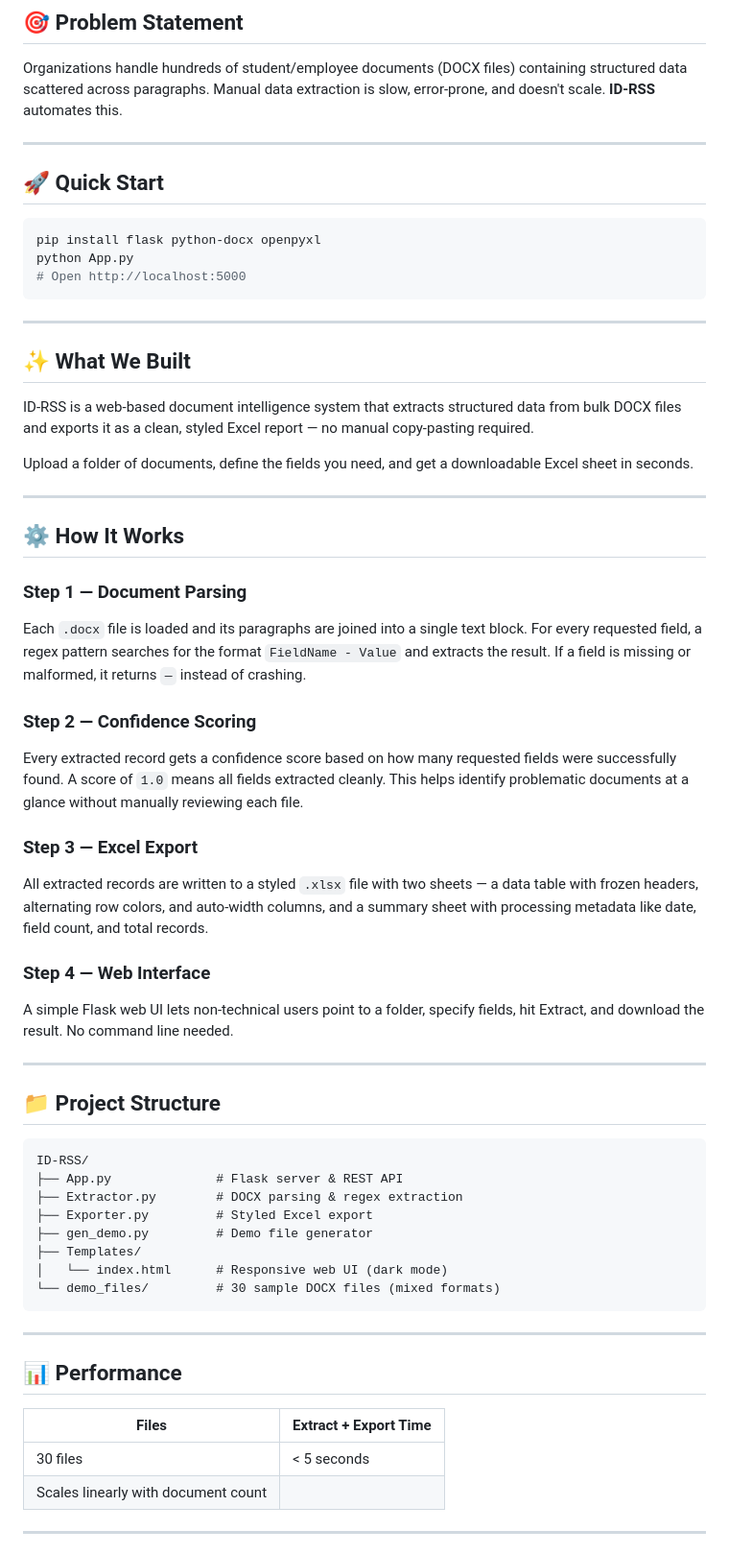
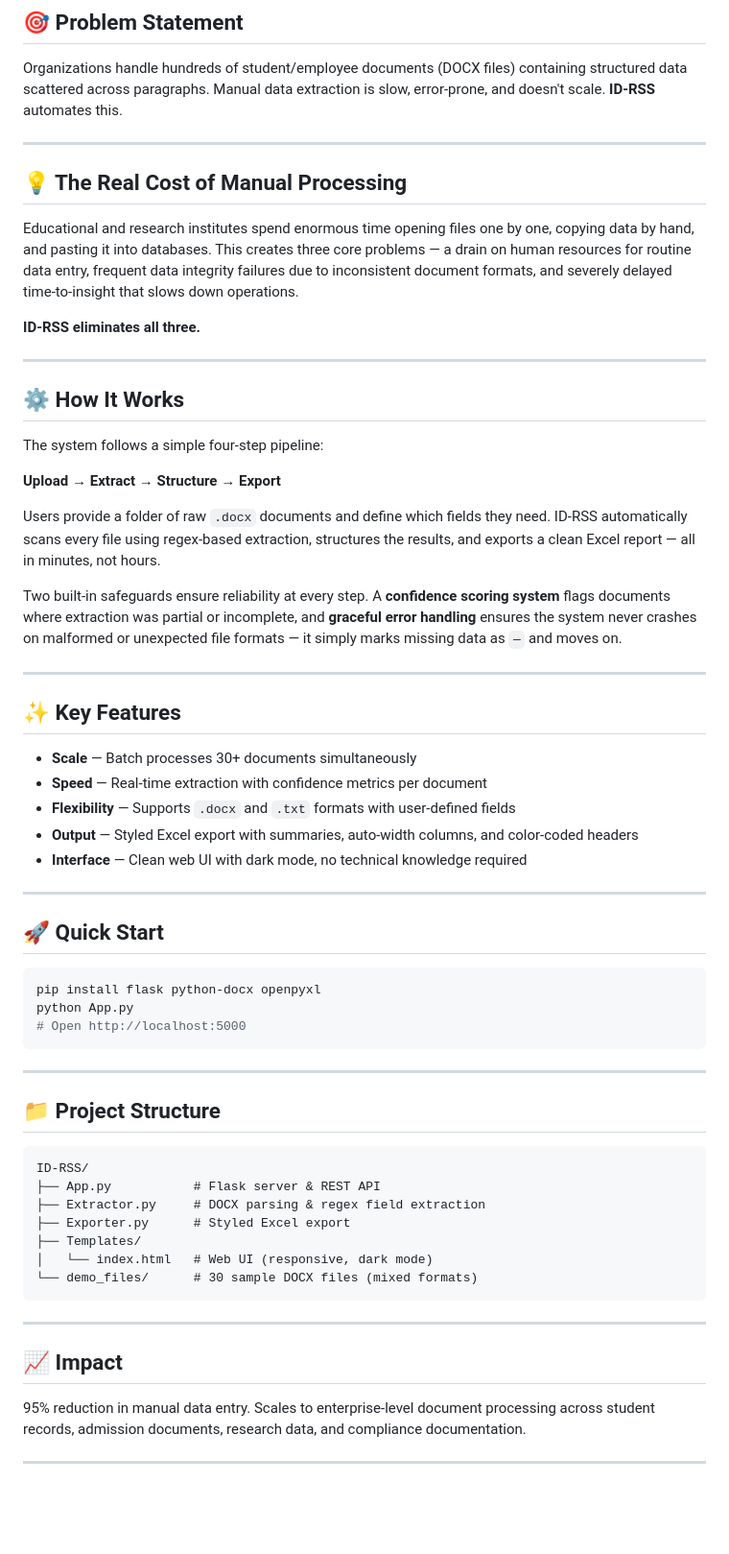
Before and after one commit to HackIndiaXYZ/hackindia-spark-4-ncr-east-region-arise, a Markdown page: README.md, the part around one of its changes. Shown at 96% size. Drawn GitHub-style; blank space fills up the shorter version.

````diff
--- a/README.md
+++ b/README.md
@@ -4,6 +4,36 @@
 
 ## 🎯 Problem Statement
 Organizations handle hundreds of student/employee documents (DOCX files) containing structured data scattered across paragraphs. Manual data extraction is slow, error-prone, and doesn't scale. **ID-RSS** automates this.
+
+---
+
+## 💡 The Real Cost of Manual Processing
+
+Educational and research institutes spend enormous time opening files one by one, copying data by hand, and pasting it into databases. This creates three core problems — a drain on human resources for routine data entry, frequent data integrity failures due to inconsistent document formats, and severely delayed time-to-insight that slows down operations.
+
+**ID-RSS eliminates all three.**
+
+---
+
+## ⚙️ How It Works
+
+The system follows a simple four-step pipeline:
+
+**Upload → Extract → Structure → Export**
+
+Users provide a folder of raw `.docx` documents and define which fields they need. ID-RSS automatically scans every file using regex-based extraction, structures the results, and exports a clean Excel report — all in minutes, not hours.
+
+Two built-in safeguards ensure reliability at every step. A **confidence scoring system** flags documents where extraction was partial or incomplete, and **graceful error handling** ensures the system never crashes on malformed or unexpected file formats — it simply marks missing data as `—` and moves on.
+
+---
+
+## ✨ Key Features
+
+- **Scale** — Batch processes 30+ documents simultaneously
+- **Speed** — Real-time extraction with confidence metrics per document
+- **Flexibility** — Supports `.docx` and `.txt` formats with user-defined fields
+- **Output** — Styled Excel export with summaries, auto-width columns, and color-coded headers
+- **Interface** — Clean web UI with dark mode, no technical knowledge required
 
 ---
 
@@ -16,50 +46,22 @@ python App.py
 
 ---
 
-## ✨ What We Built
-
-ID-RSS is a web-based document intelligence system that extracts structured data from bulk DOCX files and exports it as a clean, styled Excel report — no manual copy-pasting required.
-
-Upload a folder of documents, define the fields you need, and get a downloadable Excel sheet in seconds.
-
----
-
-## ⚙️ How It Works
-
-### Step 1 — Document Parsing
-Each `.docx` file is loaded and its paragraphs are joined into a single text block. For every requested field, a regex pattern searches for the format `FieldName - Value` and extracts the result. If a field is missing or malformed, it returns `—` instead of crashing.
-
-### Step 2 — Confidence Scoring
-Every extracted record gets a confidence score based on how many requested fields were successfully found. A score of `1.0` means all fields extracted cleanly. This helps identify problematic documents at a glance without manually reviewing each file.
-
-### Step 3 — Excel Export
-All extracted records are written to a styled `.xlsx` file with two sheets — a data table with frozen headers, alternating row colors, and auto-width columns, and a summary sheet with processing metadata like date, field count, and total records.
-
-### Step 4 — Web Interface
-A simple Flask web UI lets non-technical users point to a folder, specify fields, hit Extract, and download the result. No command line needed.
-
----
-
 ## 📁 Project Structure
 ```
 ID-RSS/
-├── App.py              # Flask server & REST API
-├── Extractor.py        # DOCX parsing & regex extraction
-├── Exporter.py         # Styled Excel export
-├── gen_demo.py         # Demo file generator
+├── App.py           # Flask server & REST API
+├── Extractor.py     # DOCX parsing & regex field extraction
+├── Exporter.py      # Styled Excel export
 ├── Templates/
-│   └── index.html      # Responsive web UI (dark mode)
-└── demo_files/         # 30 sample DOCX files (mixed formats)
+│   └── index.html   # Web UI (responsive, dark mode)
+└── demo_files/      # 30 sample DOCX files (mixed formats)
 ```
 
 ---
 
-## 📊 Performance
+## 📈 Impact
 
-| Files | Extract + Export Time |
-|---|---|
-| 30 files | < 5 seconds |
-| Scales linearly with document count |
+95% reduction in manual data entry. Scales to enterprise-level document processing across student records, admission documents, research data, and compliance documentation.
 
 ---
 
````
Also changed, not shown: other parts of README.md (+3 -8 lines).
